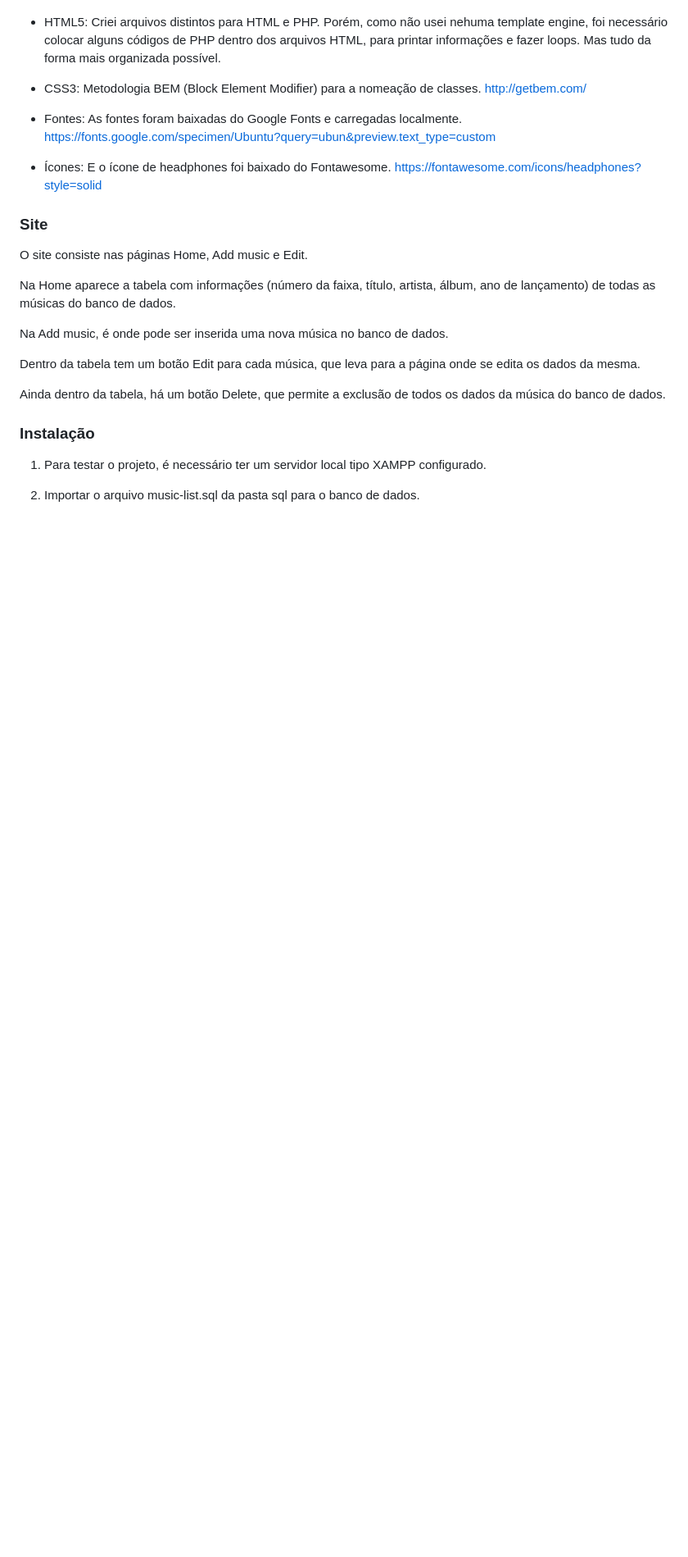
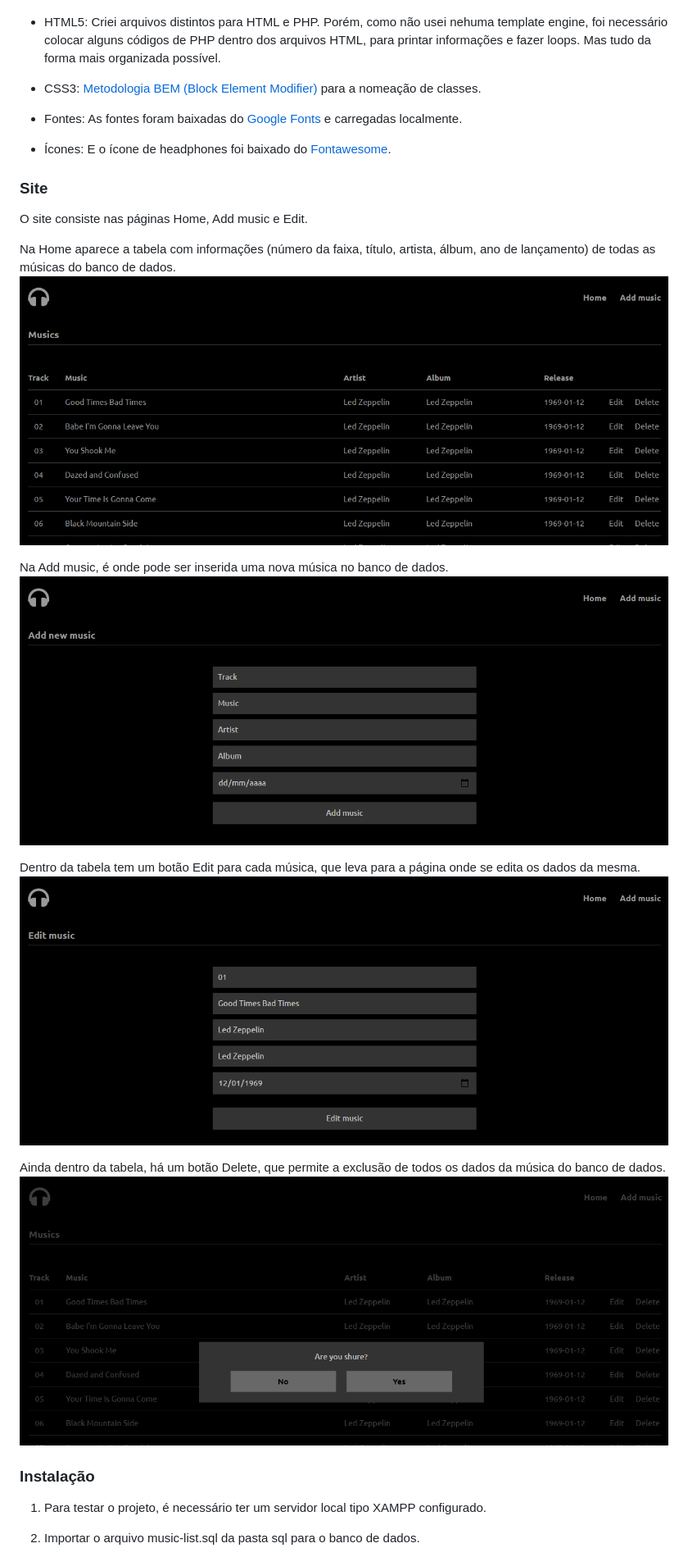
Before and after one commit to anderson-m-souza/crud-php-mysql-music-list, a Markdown page: README.md, the part around the change printed below. Shown: that part at 82% size. GitHub-like rendering; pictures changed too: readme-files/add-music-screenshot.png (added), readme-files/delete-music-screenshot.png (added), readme-files/edit-music-screenshot.png (added); blank space fills up the shorter version.

Commit message:
Adição de links e screenshots ao README

```diff
--- a/README.md
+++ b/README.md
@@ -14,26 +14,27 @@ O objetivo desse projeto foi implementar um site para a inserção, apresentaç
 
 - HTML5: Criei arquivos distintos para HTML e PHP. Porém, como não usei nehuma template engine, foi necessário colocar alguns códigos de PHP dentro dos arquivos HTML, para printar informações e fazer loops. Mas tudo da forma mais organizada possível.
 
-- CSS3: Metodologia BEM (Block Element Modifier) para a nomeação de classes.
-http://getbem.com/
+- CSS3: [Metodologia BEM (Block Element Modifier)](http://getbem.com/) para a nomeação de classes.
 
-- Fontes: As fontes foram baixadas do Google Fonts e carregadas localmente.
-https://fonts.google.com/specimen/Ubuntu?query=ubun&preview.text_type=custom
+- Fontes: As fontes foram baixadas do [Google Fonts](https://fonts.google.com/specimen/Ubuntu?query=ubun&preview.text_type=custom) e carregadas localmente.
 
-- Ícones: E o ícone de headphones foi baixado do Fontawesome.
-https://fontawesome.com/icons/headphones?style=solid
+- Ícones: E o ícone de headphones foi baixado do [Fontawesome](https://fontawesome.com/icons/headphones?style=solid).
 
 ### Site
 
 O site consiste nas páginas Home, Add music e Edit.
 
 Na Home aparece a tabela com informações (número da faixa, título, artista, álbum, ano de lançamento) de todas as músicas do banco de dados.
+![página inicial](https://github.com/anderson-m-souza/crud-php-mysql-music-list/blob/master/readme-files/home-screenshot.png)
 
 Na Add music, é onde pode ser inserida uma nova música no banco de dados.
+![página add music](https://github.com/anderson-m-souza/crud-php-mysql-music-list/blob/master/readme-files/add-music-screenshot.png)
 
 Dentro da tabela tem um botão Edit para cada música, que leva para a página onde se edita os dados da mesma.
+![página add music](https://github.com/anderson-m-souza/crud-php-mysql-music-list/blob/master/readme-files/edit-music-screenshot.png)
 
 Ainda dentro da tabela, há um botão Delete, que permite a exclusão de todos os dados da música do banco de dados.
+![página add music](https://github.com/anderson-m-souza/crud-php-mysql-music-list/blob/master/readme-files/delete-music-screenshot.png)
 
 ### Instalação
 
```
Also changed, not shown: other parts of README.md (+3 -3 lines).
